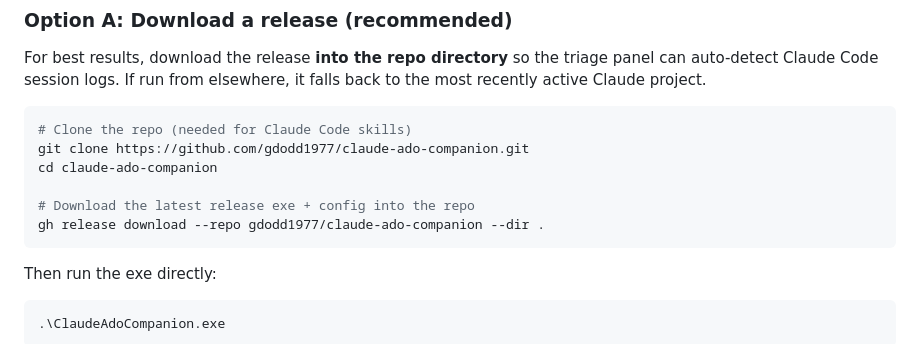
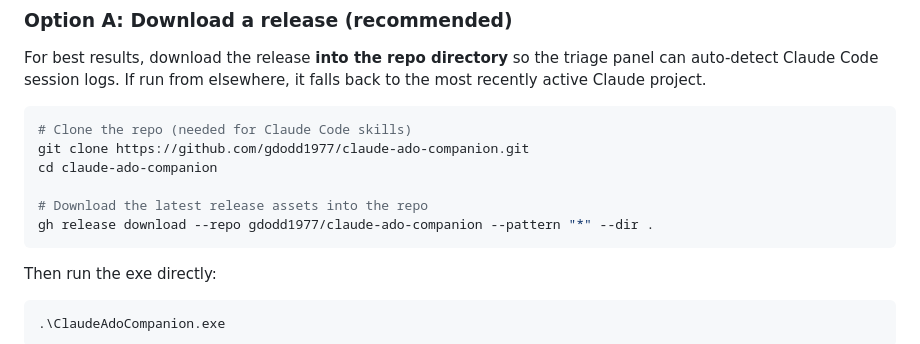
Before and after one commit to gdodd1977/claude-ado-companion, a Markdown page: README.md, the part around the change. GitHub-like rendering.

Commit message:
Fix gh release download command requiring --pattern flag (#1)
Newer versions of gh CLI require --pattern or --archive when downloading
the latest release. Add --pattern "*" to download all release assets.

Co-authored-by: Claude Opus 4.6 (1M context) <noreply@anthropic.com>

````diff
--- a/README.md
+++ b/README.md
@@ -33,8 +33,8 @@ For best results, download the release **into the repo directory** so the triage
 git clone https://github.com/gdodd1977/claude-ado-companion.git
 cd claude-ado-companion
 
-# Download the latest release exe + config into the repo
-gh release download --repo gdodd1977/claude-ado-companion --dir .
+# Download the latest release assets into the repo
+gh release download --repo gdodd1977/claude-ado-companion --pattern "*" --dir .
 ```
 
 Then run the exe directly:
````
